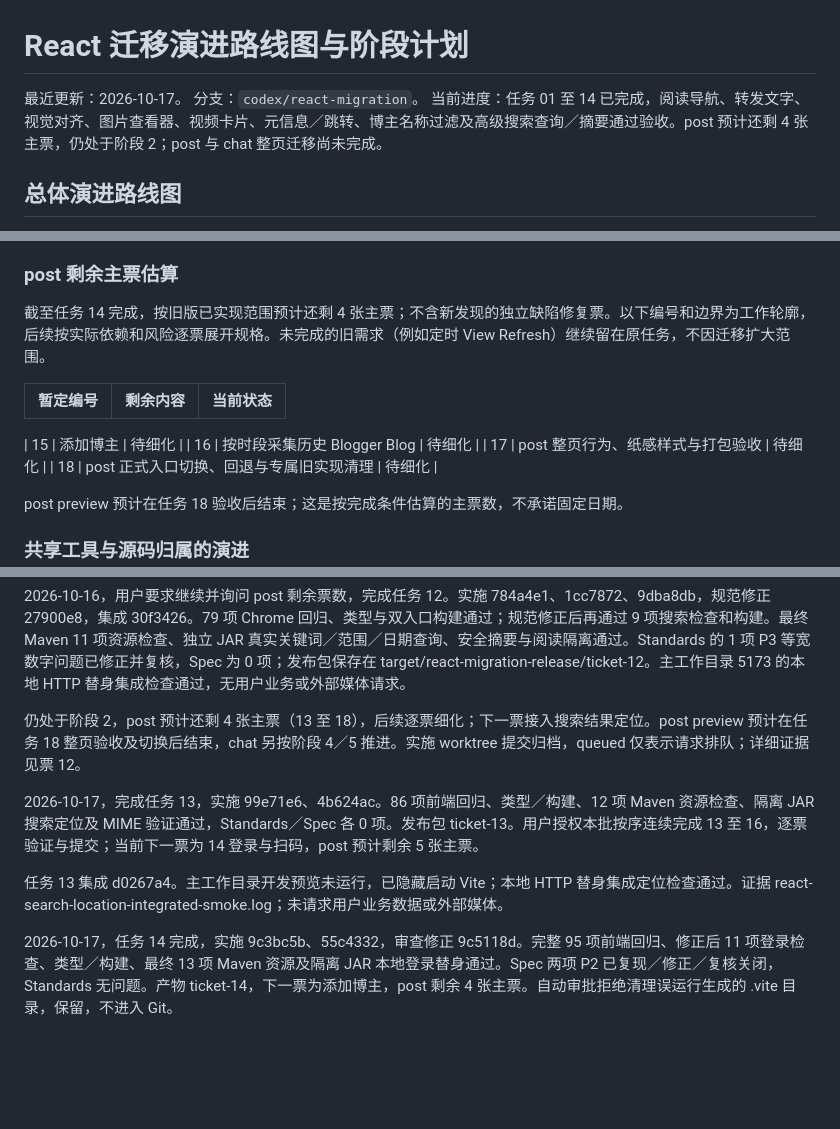
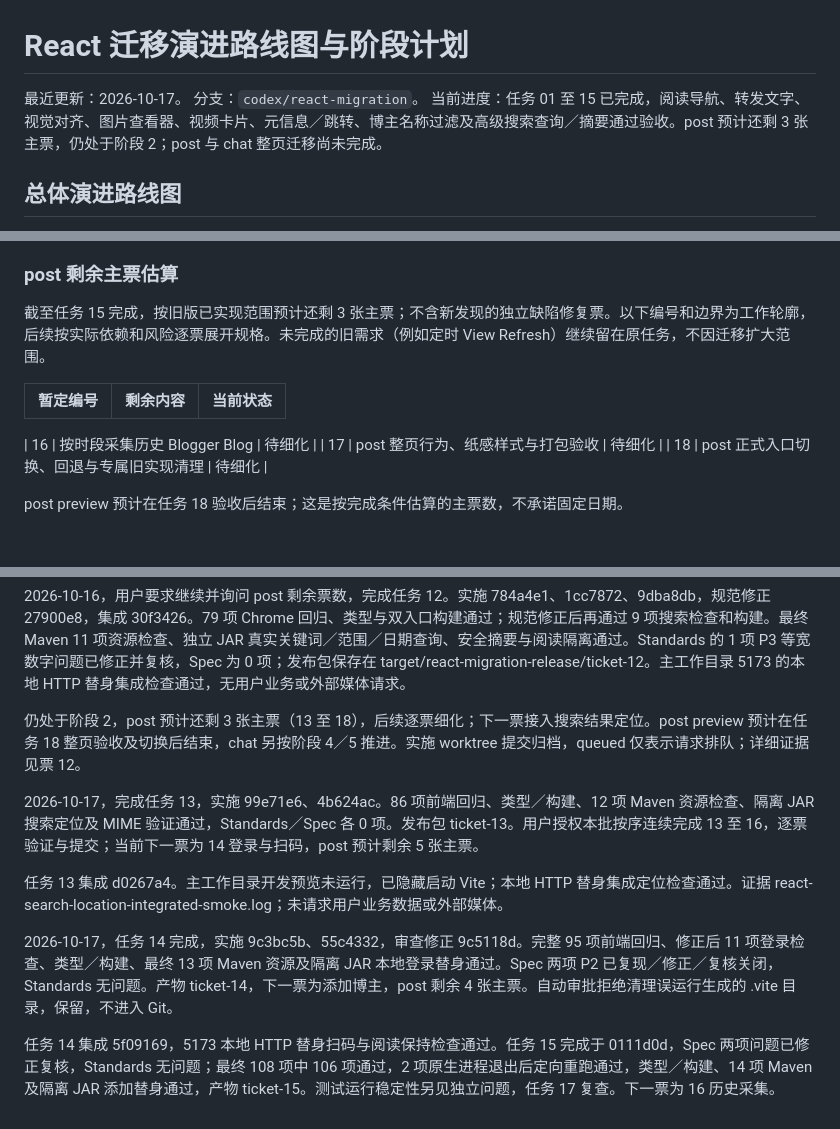
Before and after one commit to findxyz/vb-weibo-plus, a Markdown page: .scratch/react-migration/PLAN.md, 3 parts joined by grey strips. GitHub-like rendering; blank space fills up the shorter version.

Commit message:
docs: accept blogger addition and record runtime test limits

```diff
--- a/.scratch/react-migration/PLAN.md
+++ b/.scratch/react-migration/PLAN.md
@@ -2,7 +2,7 @@
 
 最近更新：2026-10-17。
 分支：`codex/react-migration`。
-当前进度：任务 01 至 14 已完成，阅读导航、转发文字、视觉对齐、图片查看器、视频卡片、元信息／跳转、博主名称过滤及高级搜索查询／摘要通过验收。post 预计还剩 4 张主票，仍处于阶段 2；post 与 chat 整页迁移尚未完成。
+当前进度：任务 01 至 15 已完成，阅读导航、转发文字、视觉对齐、图片查看器、视频卡片、元信息／跳转、博主名称过滤及高级搜索查询／摘要通过验收。post 预计还剩 3 张主票，仍处于阶段 2；post 与 chat 整页迁移尚未完成。
 
 ## 总体演进路线图
 
@@ -39,13 +39,13 @@ post 还需迁移搜索定位、博主管理、采集与扫码等既有能力。
 
 ### post 剩余主票估算
 
-截至任务 14 完成，按旧版已实现范围预计还剩 4 张主票；不含新发现的独立缺陷修复票。以下编号和边界为工作轮廓，后续按实际依赖和风险逐票展开规格。未完成的旧需求（例如定时 View Refresh）继续留在原任务，不因迁移扩大范围。
+截至任务 15 完成，按旧版已实现范围预计还剩 3 张主票；不含新发现的独立缺陷修复票。以下编号和边界为工作轮廓，后续按实际依赖和风险逐票展开规格。未完成的旧需求（例如定时 View Refresh）继续留在原任务，不因迁移扩大范围。
 
 | 暂定编号 | 剩余内容 | 当前状态 |
 | --- | --- | --- |
 
 
-| 15 | 添加博主 | 待细化 |
+
 | 16 | 按时段采集历史 Blogger Blog | 待细化 |
 | 17 | post 整页行为、纸感样式与打包验收 | 待细化 |
 | 18 | post 正式入口切换、回退与专属旧实现清理 | 待细化 |
@@ -204,10 +205,12 @@ post preview 在阶段 3 结束，chat preview 在阶段 5 结束，两页各自
 
 2026-10-16，用户要求继续并询问 post 剩余票数，完成任务 12。实施 784a4e1、1cc7872、9dba8db，规范修正 27900e8，集成 30f3426。79 项 Chrome 回归、类型与双入口构建通过；规范修正后再通过 9 项搜索检查和构建。最终 Maven 11 项资源检查、独立 JAR 真实关键词／范围／日期查询、安全摘要与阅读隔离通过。Standards 的 1 项 P3 等宽数字问题已修正并复核，Spec 为 0 项；发布包保存在 target/react-migration-release/ticket-12。主工作目录 5173 的本地 HTTP 替身集成检查通过，无用户业务或外部媒体请求。
 
-仍处于阶段 2，post 预计还剩 4 张主票（13 至 18），后续逐票细化；下一票接入搜索结果定位。post preview 预计在任务 18 整页验收及切换后结束，chat 另按阶段 4／5 推进。实施 worktree 提交归档，queued 仅表示请求排队；详细证据见票 12。
+仍处于阶段 2，post 预计还剩 3 张主票（13 至 18），后续逐票细化；下一票接入搜索结果定位。post preview 预计在任务 18 整页验收及切换后结束，chat 另按阶段 4／5 推进。实施 worktree 提交归档，queued 仅表示请求排队；详细证据见票 12。
 
 2026-10-17，完成任务 13，实施 99e71e6、4b624ac。86 项前端回归、类型／构建、12 项 Maven 资源检查、隔离 JAR 搜索定位及 MIME 验证通过，Standards／Spec 各 0 项。发布包 ticket-13。用户授权本批按序连续完成 13 至 16，逐票验证与提交；当前下一票为 14 登录与扫码，post 预计剩余 5 张主票。
 
 任务 13 集成 d0267a4。主工作目录开发预览未运行，已隐藏启动 Vite；本地 HTTP 替身集成定位检查通过。证据 react-search-location-integrated-smoke.log；未请求用户业务数据或外部媒体。
 
 2026-10-17，任务 14 完成，实施 9c3bc5b、55c4332，审查修正 9c5118d。完整 95 项前端回归、修正后 11 项登录检查、类型／构建、最终 13 项 Maven 资源及隔离 JAR 本地登录替身通过。Spec 两项 P2 已复现／修正／复核关闭，Standards 无问题。产物 ticket-14，下一票为添加博主，post 剩余 4 张主票。自动审批拒绝清理误运行生成的 .vite 目录，保留，不进入 Git。
+
+任务 14 集成 5f09169，5173 本地 HTTP 替身扫码与阅读保持检查通过。任务 15 完成于 0111d0d，Spec 两项问题已修正复核，Standards 无问题；最终 108 项中 106 项通过，2 项原生进程退出后定向重跑通过，类型／构建、14 项 Maven 及隔离 JAR 添加替身通过，产物 ticket-15。测试运行稳定性另见独立问题，任务 17 复查。下一票为 16 历史采集。
```
Also changed, not shown: other parts of .scratch/react-migration/PLAN.md (+3 -2 lines), 2 other files.
